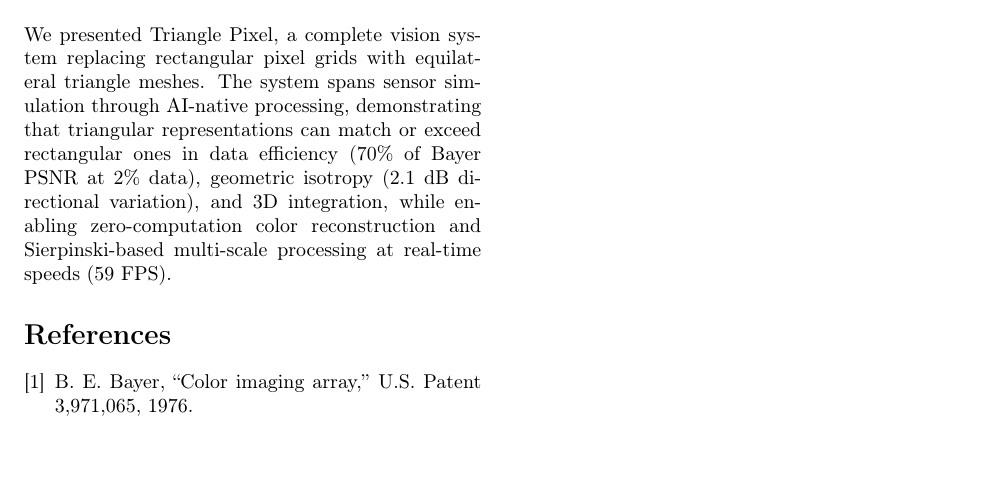
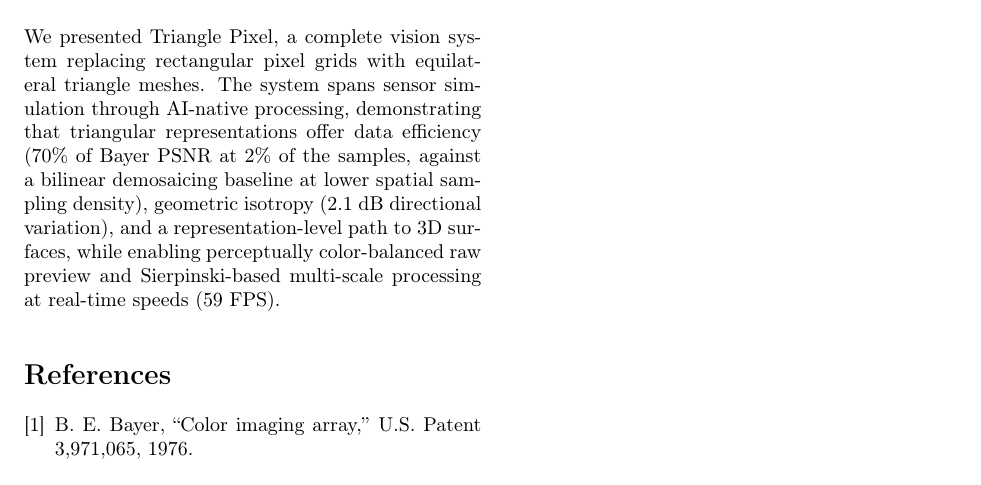
Before and after one commit to kieran576/triangle-pixel, a LaTeX paper (arxiv_submission/paper.tex): part of page 7 of 7, cut so that both start at the same text. Compiled offline with pdfLaTeX.

Commit message:
Fix Conclusion paragraph: remove zero-computation, soften claims

```diff
--- a/arxiv_submission/paper.tex
+++ b/arxiv_submission/paper.tex
@@ -340,7 +340,7 @@ At equivalent data rates (both RAW: 8 bits/pixel), the triangular sensor achieve
 \section{Conclusion}
 %-------------------------------------------------------------------------
 
-We presented Triangle Pixel, a complete vision system replacing rectangular pixel grids with equilateral triangle meshes. The system spans sensor simulation through AI-native processing, demonstrating that triangular representations can match or exceed rectangular ones in data efficiency (70\% of Bayer PSNR at 2\% data), geometric isotropy (2.1~dB directional variation), and 3D integration, while enabling zero-computation color reconstruction and Sierpinski-based multi-scale processing at real-time speeds (59~FPS).
+We presented Triangle Pixel, a complete vision system replacing rectangular pixel grids with equilateral triangle meshes. The system spans sensor simulation through AI-native processing, demonstrating that triangular representations offer data efficiency (70\% of Bayer PSNR at 2\% of the samples, against a bilinear demosaicing baseline at lower spatial sampling density), geometric isotropy (2.1~dB directional variation), and a representation-level path to 3D surfaces, while enabling perceptually color-balanced raw preview and Sierpinski-based multi-scale processing at real-time speeds (59~FPS).
 
 %-------------------------------------------------------------------------
 \bibliographystyle{ieee}
```
Also changed, not shown: paper/paper.tex (+1 -1 lines).
